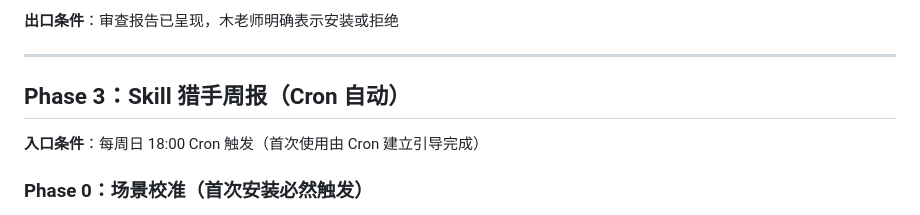
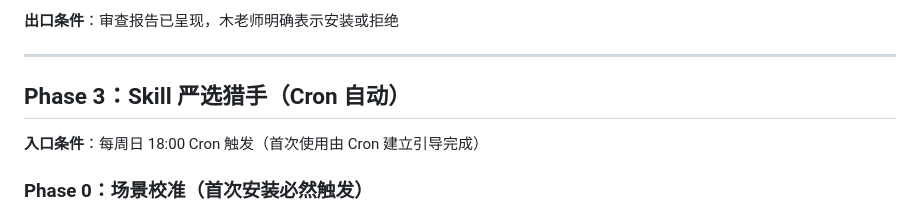
Before and after one commit to Vika7092/mu-skill-hunter, a Markdown page: SKILL.md, the part around the change. Rendered like a GitHub page.

Commit message:
fix: rename in SKILL.md to match

```diff
--- a/SKILL.md
+++ b/SKILL.md
@@ -102,7 +102,7 @@ python3 ./scripts/scanner.py \
 
 ---
 
-## Phase 3：Skill 猎手周报（Cron 自动）
+## Phase 3：Skill 严选猎手（Cron 自动）
 
 **入口条件**：每周日 18:00 Cron 触发（首次使用由 Cron 建立引导完成）
 
```
